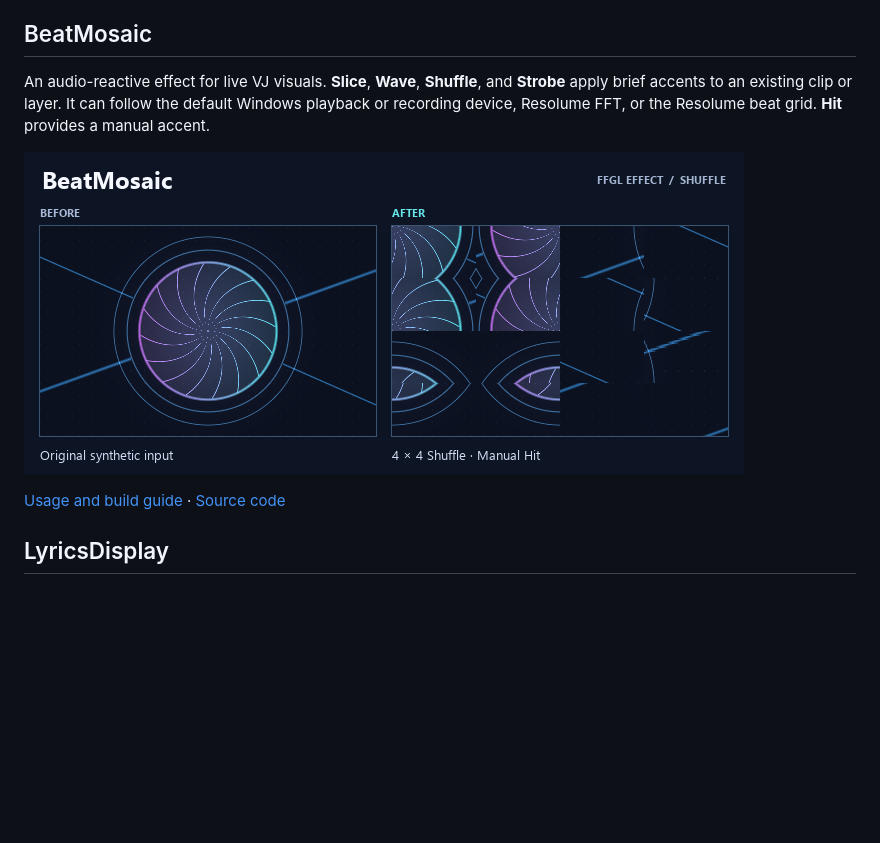
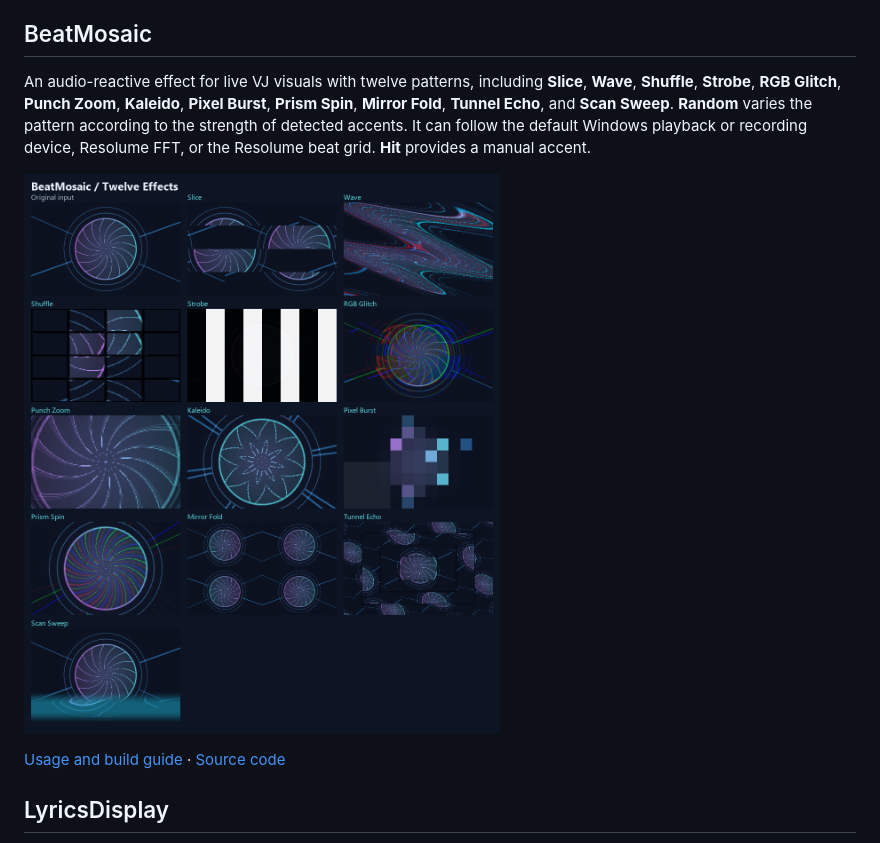
Before and after one commit to silkiy/plugin-resolume, a Markdown page: README.md, the part around one of its changes. Drawn GitHub-style; pictures changed too: docs/images/beat-mosaic.png; blank space fills up the shorter version.

```diff
--- a/README.md
+++ b/README.md
@@ -30,5 +30,5 @@ The shader uses integer framebuffer coordinates to keep the patterns aligned aft
 
 ## BeatMosaic
 
-An audio-reactive effect for live VJ visuals. **Slice**, **Wave**, **Shuffle**, and **Strobe** apply brief accents to an existing clip or layer. It can follow the default Windows playback or recording device, Resolume FFT, or the Resolume beat grid. **Hit** provides a manual accent.
+An audio-reactive effect for live VJ visuals with twelve patterns, including **Slice**, **Wave**, **Shuffle**, **Strobe**, **RGB Glitch**, **Punch Zoom**, **Kaleido**, **Pixel Burst**, **Prism Spin**, **Mirror Fold**, **Tunnel Echo**, and **Scan Sweep**. **Random** varies the pattern according to the strength of detected accents. It can follow the default Windows playback or recording device, Resolume FFT, or the Resolume beat grid. **Hit** provides a manual accent.
 
```
Also changed, not shown: other parts of README.md (+1 -1 lines), BeatMosaic/README.md (+28 -8 lines), 2 other files.
